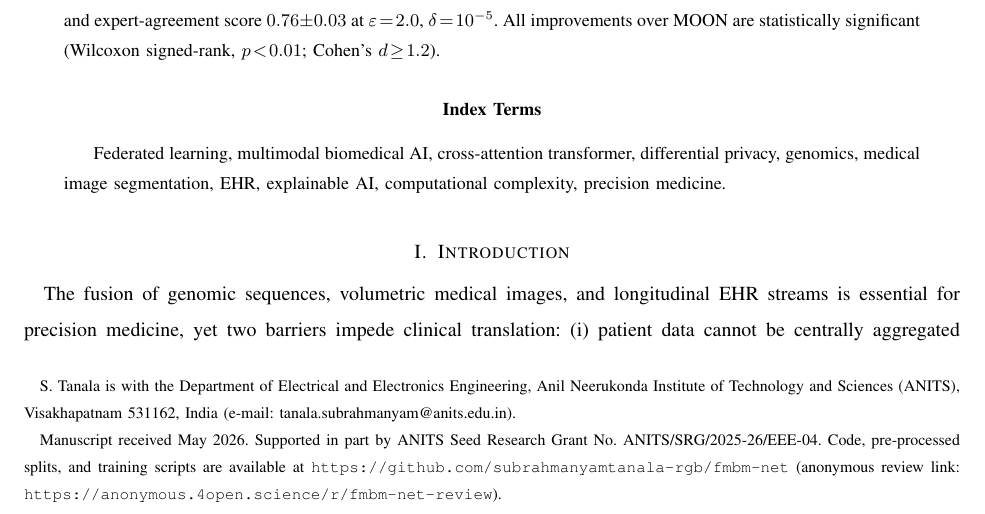
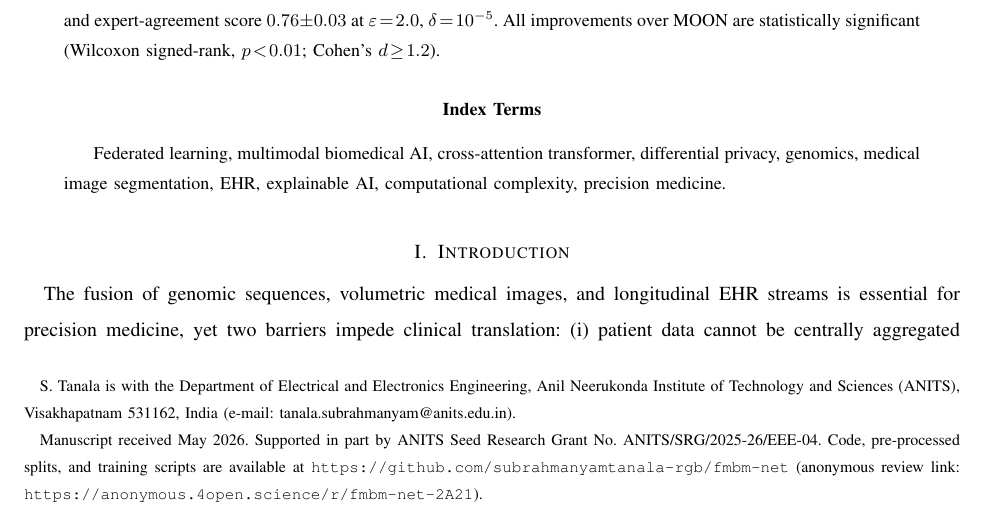
Before and after one commit to subrahmanyamtanala-rgb/fmbm-net, a LaTeX paper (paper/FMBM_Net_IEEE.tex): part of page 1 of 13, cut so that both start at the same text. Compiled offline with pdfLaTeX.

Commit message:
fix: update anonymous review link to fmbm-net-2A21

```diff
--- a/paper/FMBM_Net_IEEE.tex
+++ b/paper/FMBM_Net_IEEE.tex
@@ -28,7 +28,7 @@ Visakhapatnam 531162, India (e-mail: tanala.subrahmanyam@anits.edu.in).}%
 Research Grant No.~ANITS/SRG/2025-26/EEE-04. Code, pre-processed splits,
 and training scripts are available at
 \texttt{https://github.com/subrahmanyamtanala-rgb/fmbm-net} (anonymous review link:
-\texttt{https://anonymous.4open.science/r/fmbm-net-review}).}}
+\texttt{https://anonymous.4open.science/r/fmbm-net-2A21}).}}
 
 % Running headers removed for submission per IEEE author guidelines
 
```
